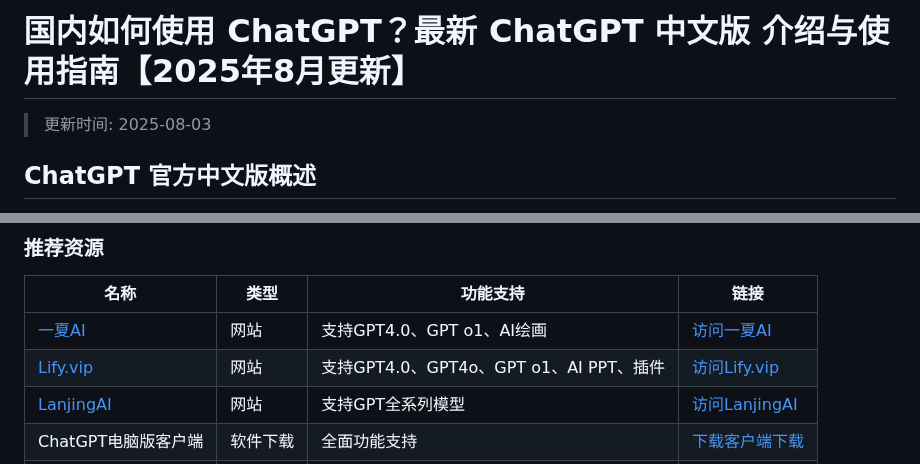
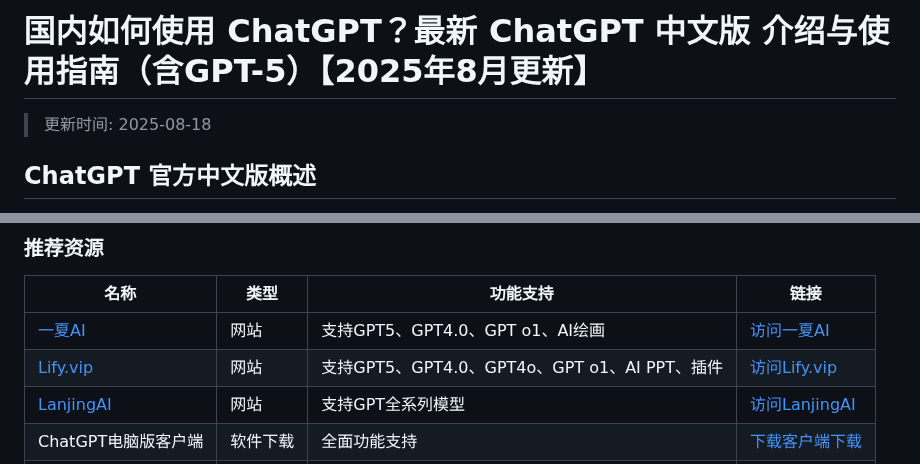
Before and after one commit to chatgpt-home/ChatGPT-Chinese, a Markdown page: README.md, 2 parts joined by grey strips. Rendered like a GitHub page.

```diff
--- a/README.md
+++ b/README.md
@@ -1,5 +1,5 @@
-# 国内如何使用 ChatGPT？最新 ChatGPT 中文版 介绍与使用指南【2025年8月更新】
->更新时间: 2025-08-03
+# 国内如何使用 ChatGPT？最新 ChatGPT 中文版 介绍与使用指南（含GPT-5）【2025年8月更新】
+>更新时间: 2025-08-18
 
 ## ChatGPT 官方中文版概述
 ChatGPT 官方中文版是由 OpenAI 开发的一款智能对话工具，专为中文用户量身定做。它依托先进的自然语言处理技术，不仅可以与用户进行流畅自然的对话，还能理解复杂的上下文，从而提供精确的回复。
@@ -15,8 +15,8 @@ ChatGPT 官方中文版是由 OpenAI 开发的一款智能对话工具，专为
 ### 推荐资源
 | 名称 | 类型 | 功能支持 | 链接 |
 | --- | --- | --- | --- |
-| [一夏AI](https://chat.lanjingai.org) | 网站 | 支持GPT4.0、GPT o1、AI绘画 | [访问一夏AI](https://chat.lanjingai.org) |
-| [Lify.vip](https://chat.xsimplechat.com) | 网站 | 支持GPT4.0、GPT4o、GPT o1、AI PPT、插件 | [访问Lify.vip](https://chat.xsimplechat.com) |
+| [一夏AI](https://chat.lanjingai.org) | 网站 | 支持GPT5、GPT4.0、GPT o1、AI绘画 | [访问一夏AI](https://chat.lanjingai.org) |
+| [Lify.vip](https://chat.xsimplechat.com) | 网站 | 支持GPT5、GPT4.0、GPT4o、GPT o1、AI PPT、插件 | [访问Lify.vip](https://chat.xsimplechat.com) |
 | [LanjingAI](https://guide1.lanjing.ai) | 网站 | 支持GPT全系列模型 | [访问LanjingAI](https://guide1.lanjing.ai) |
 | ChatGPT电脑版客户端 | 软件下载 | 全面功能支持 | [下载客户端下载](https://chatknow.lify.vip/software/AI%E6%99%BA%E6%85%A7%E5%B2%9B_1.0.0_x64_zh-CN.msi) |
 | Edge浏览器插件 | 插件 | 无缝浏览器集成 | [访问插件](https://microsoftedge.microsoft.com/addons/detail/chatgpt%E4%B8%AD%E6%96%87%E7%89%88%EF%BC%88%E4%B8%AD%E6%96%87%E7%95%8C%E9%9D%A2%E3%80%81%E5%AF%B9%E8%AF%9D%E3%80%81%E5%86%99%E4%BD%9C%E3%80%81%E7%BB%98%E7%94%BB/lmlenkgcieicbnpobkhmpcgmamahahil) |
```
